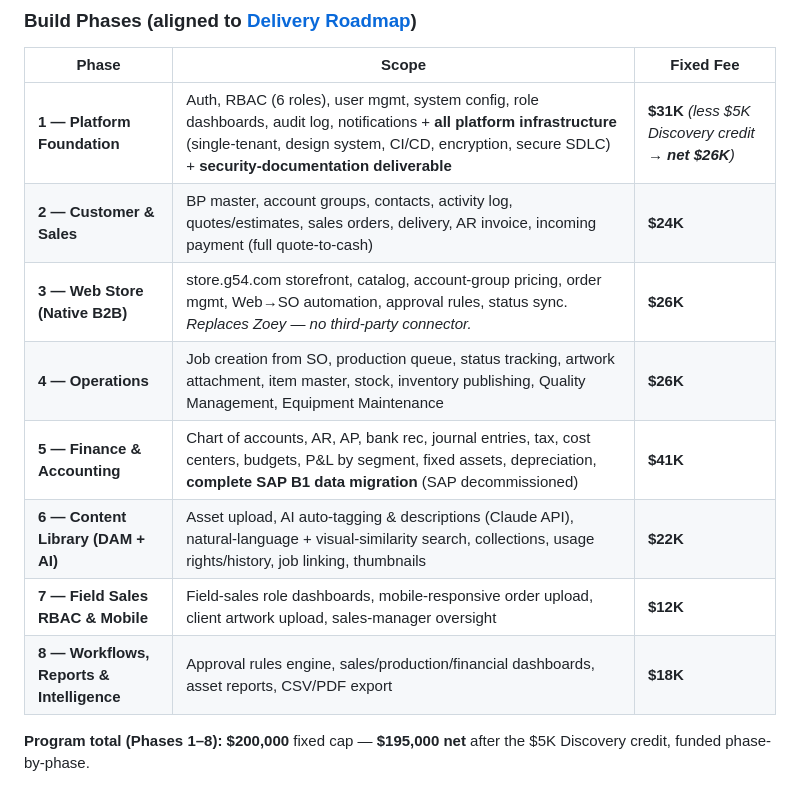
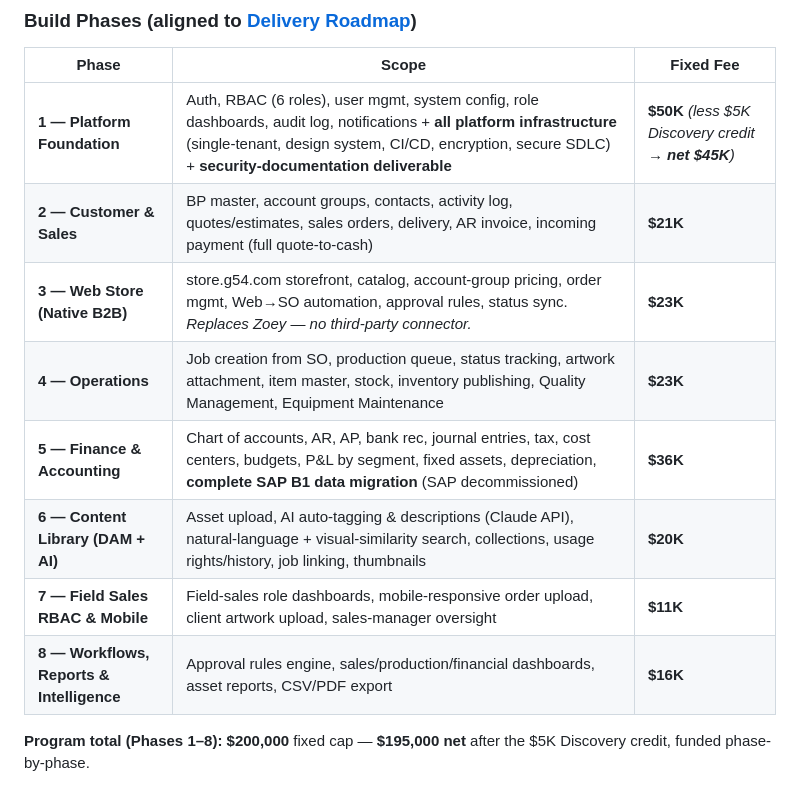
Before and after one commit to ckwall222/G54-Platform, a Markdown page: SOW.md, the part around the change. Rendered like a GitHub page.

Commit message:
Raise Phase 1 to $50K within the $200K cap
Fund Platform Foundation at $50K (net $45K after $5K Discovery credit) and
reweight Phases 2-8 down to hold the fixed $200K program budget.

Co-Authored-By: Claude Opus 4.8 (1M context) <noreply@anthropic.com>

```diff
--- a/SOW.md
+++ b/SOW.md
@@ -37,14 +37,14 @@ Requirements, wireframes, data model, and this SOW. **Complete.**
 
 | Phase | Scope | Fixed Fee |
 |---|---|---|
-| **1 — Platform Foundation** | Auth, RBAC (6 roles), user mgmt, system config, role dashboards, audit log, notifications + **all platform infrastructure** (single-tenant, design system, CI/CD, encryption, secure SDLC) + **security-documentation deliverable** | **$31K** *(less $5K Discovery credit → **net $26K**)* |
-| **2 — Customer & Sales** | BP master, account groups, contacts, activity log, quotes/estimates, sales orders, delivery, AR invoice, incoming payment (full quote-to-cash) | **$24K** |
-| **3 — Web Store (Native B2B)** | store.g54.com storefront, catalog, account-group pricing, order mgmt, Web→SO automation, approval rules, status sync. *Replaces Zoey — no third-party connector.* | **$26K** |
-| **4 — Operations** | Job creation from SO, production queue, status tracking, artwork attachment, item master, stock, inventory publishing, Quality Management, Equipment Maintenance | **$26K** |
-| **5 — Finance & Accounting** | Chart of accounts, AR, AP, bank rec, journal entries, tax, cost centers, budgets, P&L by segment, fixed assets, depreciation, **complete SAP B1 data migration** (SAP decommissioned) | **$41K** |
-| **6 — Content Library (DAM + AI)** | Asset upload, AI auto-tagging & descriptions (Claude API), natural-language + visual-similarity search, collections, usage rights/history, job linking, thumbnails | **$22K** |
-| **7 — Field Sales RBAC & Mobile** | Field-sales role dashboards, mobile-responsive order upload, client artwork upload, sales-manager oversight | **$12K** |
-| **8 — Workflows, Reports & Intelligence** | Approval rules engine, sales/production/financial dashboards, asset reports, CSV/PDF export | **$18K** |
+| **1 — Platform Foundation** | Auth, RBAC (6 roles), user mgmt, system config, role dashboards, audit log, notifications + **all platform infrastructure** (single-tenant, design system, CI/CD, encryption, secure SDLC) + **security-documentation deliverable** | **$50K** *(less $5K Discovery credit → **net $45K**)* |
+| **2 — Customer & Sales** | BP master, account groups, contacts, activity log, quotes/estimates, sales orders, delivery, AR invoice, incoming payment (full quote-to-cash) | **$21K** |
+| **3 — Web Store (Native B2B)** | store.g54.com storefront, catalog, account-group pricing, order mgmt, Web→SO automation, approval rules, status sync. *Replaces Zoey — no third-party connector.* | **$23K** |
+| **4 — Operations** | Job creation from SO, production queue, status tracking, artwork attachment, item master, stock, inventory publishing, Quality Management, Equipment Maintenance | **$23K** |
+| **5 — Finance & Accounting** | Chart of accounts, AR, AP, bank rec, journal entries, tax, cost centers, budgets, P&L by segment, fixed assets, depreciation, **complete SAP B1 data migration** (SAP decommissioned) | **$36K** |
+| **6 — Content Library (DAM + AI)** | Asset upload, AI auto-tagging & descriptions (Claude API), natural-language + visual-similarity search, collections, usage rights/history, job linking, thumbnails | **$20K** |
+| **7 — Field Sales RBAC & Mobile** | Field-sales role dashboards, mobile-responsive order upload, client artwork upload, sales-manager oversight | **$11K** |
+| **8 — Workflows, Reports & Intelligence** | Approval rules engine, sales/production/financial dashboards, asset reports, CSV/PDF export | **$16K** |
 
 **Program total (Phases 1–8):** **$200,000** fixed cap — **$195,000 net** after the $5K Discovery credit, funded phase-by-phase.
 
```
